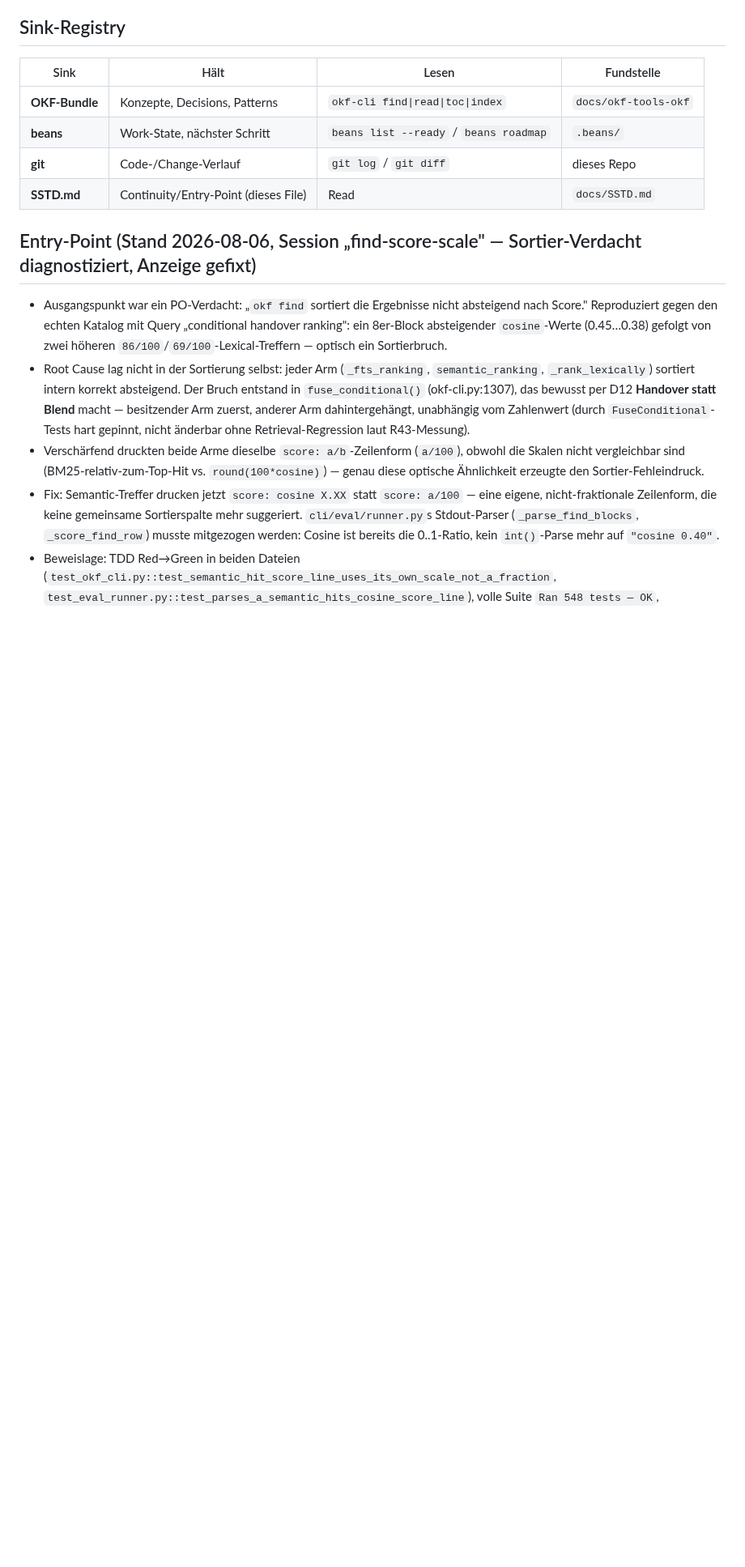
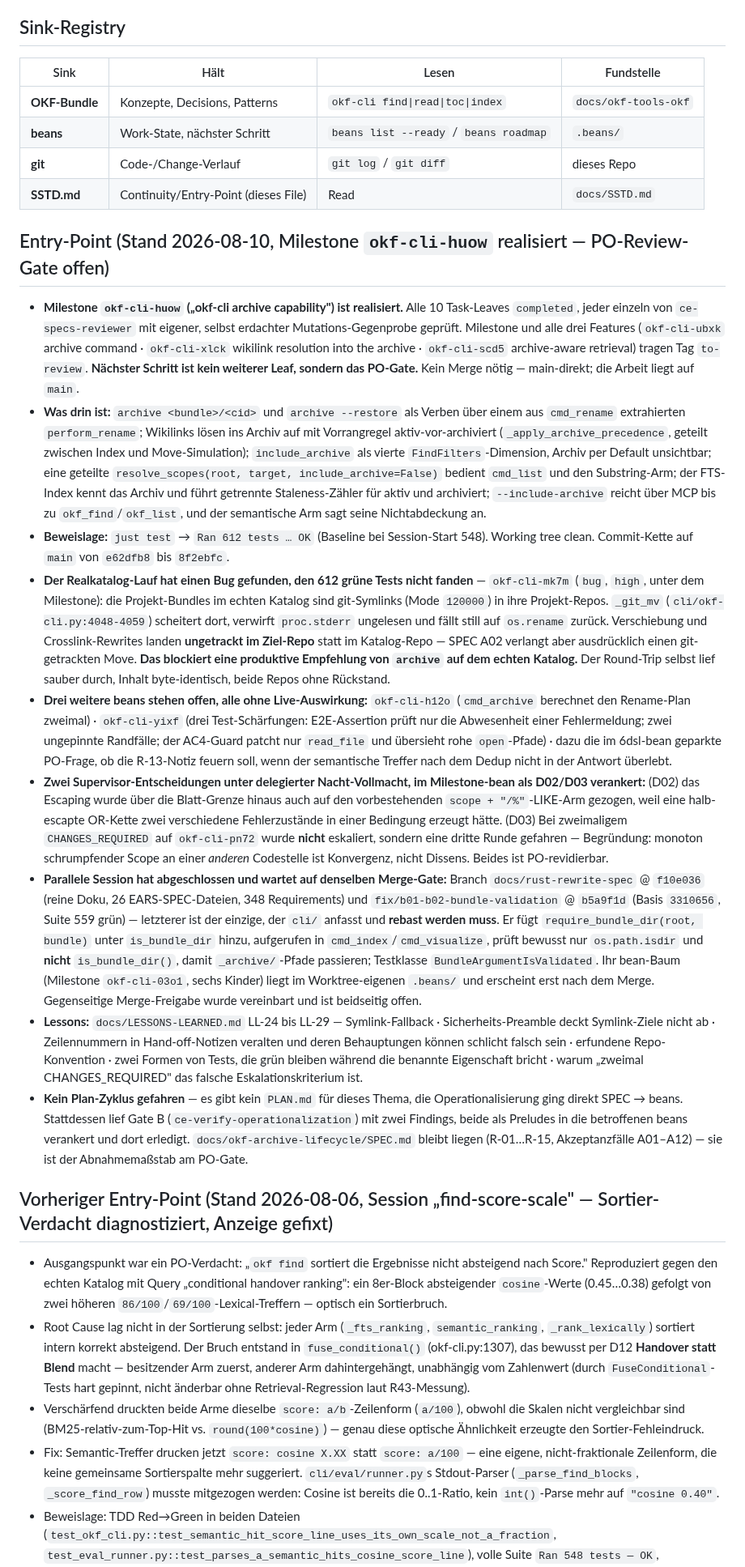
Before and after one commit to rierek/okf-cli, a Markdown page: docs/SSTD.md, the part around one of its changes. Shown at 81% size. Drawn GitHub-style; blank space fills up the shorter version.

Commit message:
docs(sstd): record the archive-capability milestone

```diff
--- a/docs/SSTD.md
+++ b/docs/SSTD.md
@@ -11,7 +11,19 @@
 | **git** | Code-/Change-Verlauf | `git log` / `git diff` | dieses Repo |
 | **SSTD.md** | Continuity/Entry-Point (dieses File) | Read | `docs/SSTD.md` |
 
-## Entry-Point (Stand 2026-08-06, Session „find-score-scale" — Sortier-Verdacht diagnostiziert, Anzeige gefixt)
+## Entry-Point (Stand 2026-08-10, Milestone `okf-cli-huow` realisiert — PO-Review-Gate offen)
+
+- **Milestone `okf-cli-huow` („okf-cli archive capability") ist realisiert.** Alle 10 Task-Leaves `completed`, jeder einzeln von `ce-specs-reviewer` mit eigener, selbst erdachter Mutations-Gegenprobe geprüft. Milestone und alle drei Features (`okf-cli-ubxk` archive command · `okf-cli-xlck` wikilink resolution into the archive · `okf-cli-scd5` archive-aware retrieval) tragen Tag `to-review`. **Nächster Schritt ist kein weiterer Leaf, sondern das PO-Gate.** Kein Merge nötig — main-direkt; die Arbeit liegt auf `main`.
+- **Was drin ist:** `archive <bundle>/<cid>` und `archive --restore` als Verben über einem aus `cmd_rename` extrahierten `perform_rename`; Wikilinks lösen ins Archiv auf mit Vorrangregel aktiv-vor-archiviert (`_apply_archive_precedence`, geteilt zwischen Index und Move-Simulation); `include_archive` als vierte `FindFilters`-Dimension, Archiv per Default unsichtbar; eine geteilte `resolve_scopes(root, target, include_archive=False)` bedient `cmd_list` und den Substring-Arm; der FTS-Index kennt das Archiv und führt getrennte Staleness-Zähler für aktiv und archiviert; `--include-archive` reicht über MCP bis zu `okf_find`/`okf_list`, und der semantische Arm sagt seine Nichtabdeckung an.
+- **Beweislage:** `just test` → `Ran 612 tests … OK` (Baseline bei Session-Start 548). Working tree clean. Commit-Kette auf `main` von `e62dfb8` bis `8f2ebfc`.
+- **Der Realkatalog-Lauf hat einen Bug gefunden, den 612 grüne Tests nicht fanden** — `okf-cli-mk7m` (`bug`, `high`, unter dem Milestone): die Projekt-Bundles im echten Katalog sind git-Symlinks (Mode `120000`) in ihre Projekt-Repos. `_git_mv` (`cli/okf-cli.py:4048-4059`) scheitert dort, verwirft `proc.stderr` ungelesen und fällt still auf `os.rename` zurück. Verschiebung und Crosslink-Rewrites landen **ungetrackt im Ziel-Repo** statt im Katalog-Repo — SPEC A02 verlangt aber ausdrücklich einen git-getrackten Move. **Das blockiert eine produktive Empfehlung von `archive` auf dem echten Katalog.** Der Round-Trip selbst lief sauber durch, Inhalt byte-identisch, beide Repos ohne Rückstand.
+- **Drei weitere beans stehen offen, alle ohne Live-Auswirkung:** `okf-cli-h12o` (`cmd_archive` berechnet den Rename-Plan zweimal) · `okf-cli-yixf` (drei Test-Schärfungen: E2E-Assertion prüft nur die Abwesenheit einer Fehlermeldung; zwei ungepinnte Randfälle; der AC4-Guard patcht nur `read_file` und übersieht rohe `open`-Pfade) · dazu die im 6dsl-bean geparkte PO-Frage, ob die R-13-Notiz feuern soll, wenn der semantische Treffer nach dem Dedup nicht in der Antwort überlebt.
+- **Zwei Supervisor-Entscheidungen unter delegierter Nacht-Vollmacht, im Milestone-bean als D02/D03 verankert:** (D02) das Escaping wurde über die Blatt-Grenze hinaus auch auf den vorbestehenden `scope + "/%"`-LIKE-Arm gezogen, weil eine halb-escapte OR-Kette zwei verschiedene Fehlerzustände in einer Bedingung erzeugt hätte. (D03) Bei zweimaligem `CHANGES_REQUIRED` auf `okf-cli-pn72` wurde **nicht** eskaliert, sondern eine dritte Runde gefahren — Begründung: monoton schrumpfender Scope an einer *anderen* Codestelle ist Konvergenz, nicht Dissens. Beides ist PO-revidierbar.
+- **Parallele Session hat abgeschlossen und wartet auf denselben Merge-Gate:** Branch `docs/rust-rewrite-spec` @ `f10e036` (reine Doku, 26 EARS-SPEC-Dateien, 348 Requirements) und `fix/b01-b02-bundle-validation` @ `b5a9f1d` (Basis `3310656`, Suite 559 grün) — letzterer ist der einzige, der `cli/` anfasst und **rebast werden muss**. Er fügt `require_bundle_dir(root, bundle)` unter `is_bundle_dir` hinzu, aufgerufen in `cmd_index`/`cmd_visualize`, prüft bewusst nur `os.path.isdir` und **nicht** `is_bundle_dir()`, damit `_archive/`-Pfade passieren; Testklasse `BundleArgumentIsValidated`. Ihr bean-Baum (Milestone `okf-cli-03o1`, sechs Kinder) liegt im Worktree-eigenen `.beans/` und erscheint erst nach dem Merge. Gegenseitige Merge-Freigabe wurde vereinbart und ist beidseitig offen.
+- **Lessons:** `docs/LESSONS-LEARNED.md` LL-24 bis LL-29 — Symlink-Fallback · Sicherheits-Preamble deckt Symlink-Ziele nicht ab · Zeilennummern in Hand-off-Notizen veralten und deren Behauptungen können schlicht falsch sein · erfundene Repo-Konvention · zwei Formen von Tests, die grün bleiben während die benannte Eigenschaft bricht · warum „zweimal CHANGES_REQUIRED" das falsche Eskalationskriterium ist.
+- **Kein Plan-Zyklus gefahren** — es gibt kein `PLAN.md` für dieses Thema, die Operationalisierung ging direkt SPEC → beans. Stattdessen lief Gate B (`ce-verify-operationalization`) mit zwei Findings, beide als Preludes in die betroffenen beans verankert und dort erledigt. `docs/okf-archive-lifecycle/SPEC.md` bleibt liegen (R-01…R-15, Akzeptanzfälle A01–A12) — sie ist der Abnahmemaßstab am PO-Gate.
+
+## Vorheriger Entry-Point (Stand 2026-08-06, Session „find-score-scale" — Sortier-Verdacht diagnostiziert, Anzeige gefixt)
 
 - Ausgangspunkt war ein PO-Verdacht: „`okf find` sortiert die Ergebnisse nicht absteigend nach Score." Reproduziert gegen den echten Katalog mit Query „conditional handover ranking": ein 8er-Block absteigender `cosine`-Werte (0.45…0.38) gefolgt von zwei höheren `86/100`/`69/100`-Lexical-Treffern — optisch ein Sortierbruch.
 - Root Cause lag nicht in der Sortierung selbst: jeder Arm (`_fts_ranking`, `semantic_ranking`, `_rank_lexically`) sortiert intern korrekt absteigend. Der Bruch entstand in `fuse_conditional()` (okf-cli.py:1307), das bewusst per D12 **Handover statt Blend** macht — besitzender Arm zuerst, anderer Arm dahintergehängt, unabhängig vom Zahlenwert (durch `FuseConditional`-Tests hart gepinnt, nicht änderbar ohne Retrieval-Regression laut R43-Messung).
```
Also changed, not shown: other parts of docs/SSTD.md (+2 -1 lines).
